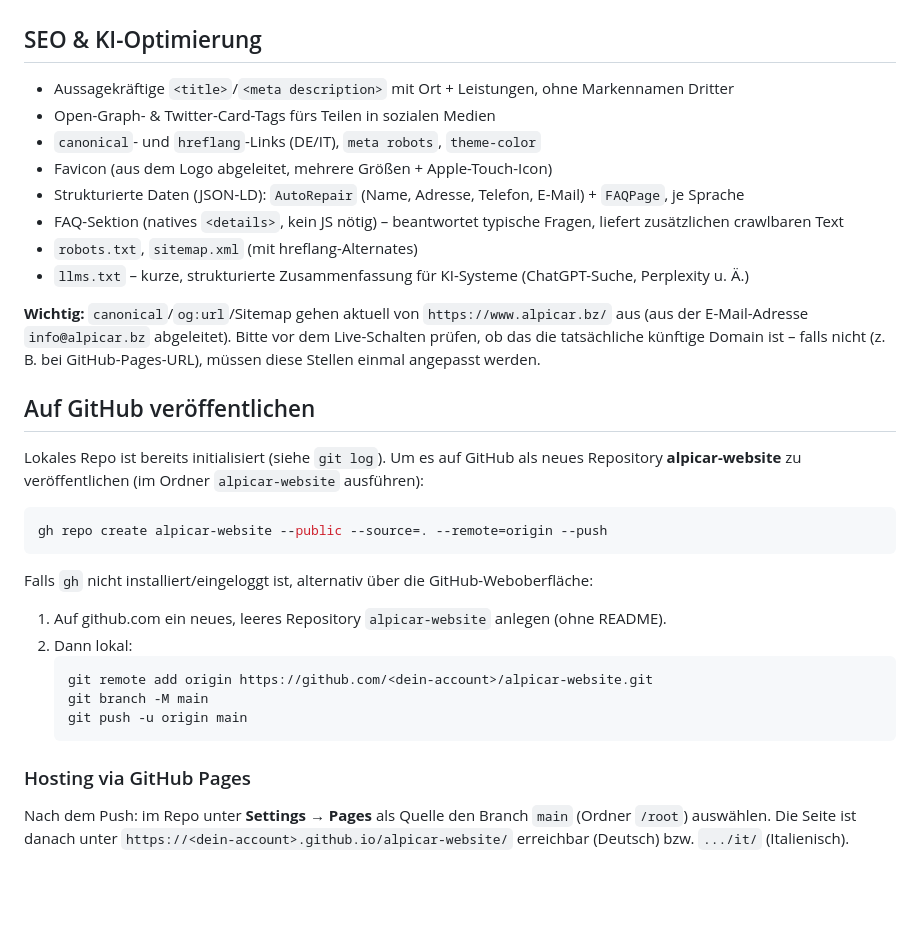
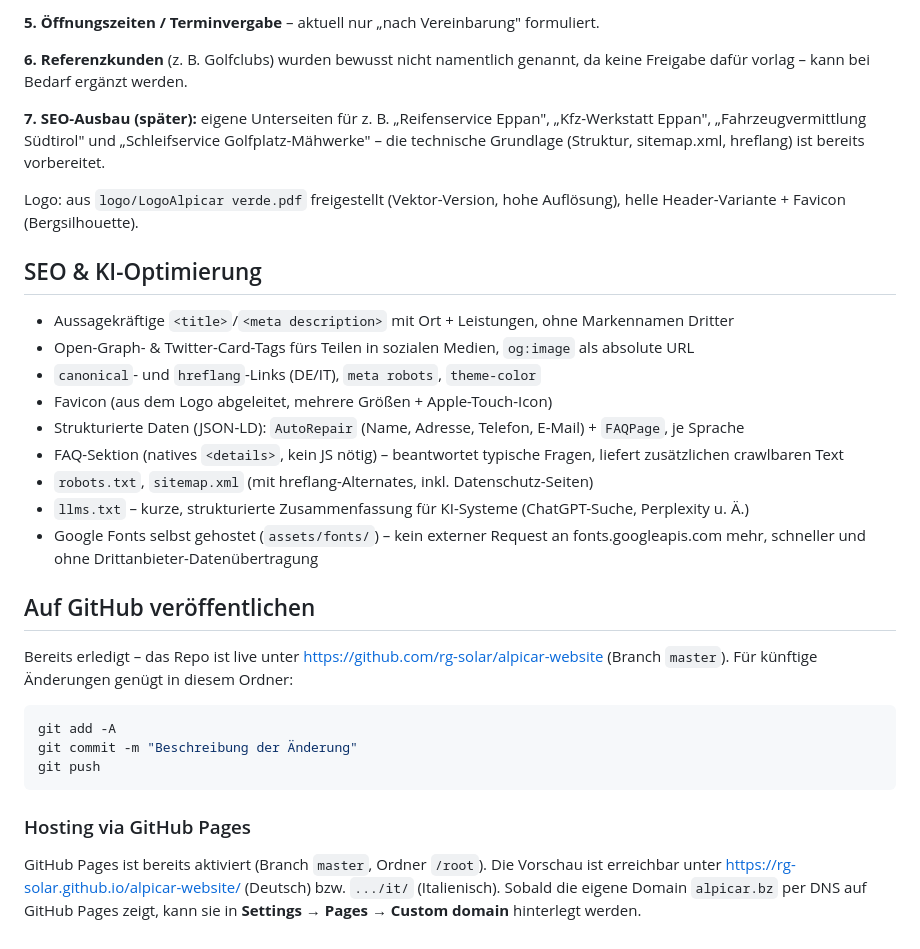
Before and after one commit to rg-solar/alpicar-website, a Markdown page: README.md, the part around one of its changes. Rendered like a GitHub page; blank space fills up the shorter version.

Commit message:
README: Status aktualisieren (Live-Link, offene Punkte, Fotoliste)

````diff
--- a/README.md
+++ b/README.md
@@ -71,43 +109,46 @@ Gerätesimulation verwenden.
+**5. Öffnungszeiten / Terminvergabe** – aktuell nur „nach Vereinbarung"
+formuliert.
+
+**6. Referenzkunden** (z. B. Golfclubs) wurden bewusst nicht namentlich
+genannt, da keine Freigabe dafür vorlag – kann bei Bedarf ergänzt werden.
+
+**7. SEO-Ausbau (später):** eigene Unterseiten für z. B. „Reifenservice
+Eppan", „Kfz-Werkstatt Eppan", „Fahrzeugvermittlung Südtirol" und
+„Schleifservice Golfplatz-Mähwerke" – die technische Grundlage (Struktur,
+sitemap.xml, hreflang) ist bereits vorbereitet.
+
+Logo: aus `logo/LogoAlpicar verde.pdf` freigestellt (Vektor-Version, hohe
+Auflösung), helle Header-Variante + Favicon (Bergsilhouette).
 
 ## SEO &amp; KI-Optimierung
 
 - Aussagekräftige `<title>`/`<meta description>` mit Ort + Leistungen, ohne Markennamen Dritter
-- Open-Graph- &amp; Twitter-Card-Tags fürs Teilen in sozialen Medien
+- Open-Graph- &amp; Twitter-Card-Tags fürs Teilen in sozialen Medien, `og:image` als absolute URL
 - `canonical`- und `hreflang`-Links (DE/IT), `meta robots`, `theme-color`
 - Favicon (aus dem Logo abgeleitet, mehrere Größen + Apple-Touch-Icon)
 - Strukturierte Daten (JSON-LD): `AutoRepair` (Name, Adresse, Telefon, E-Mail) + `FAQPage`, je Sprache
 - FAQ-Sektion (natives `<details>`, kein JS nötig) – beantwortet typische Fragen, liefert zusätzlichen crawlbaren Text
-- `robots.txt`, `sitemap.xml` (mit hreflang-Alternates)
+- `robots.txt`, `sitemap.xml` (mit hreflang-Alternates, inkl. Datenschutz-Seiten)
 - `llms.txt` – kurze, strukturierte Zusammenfassung für KI-Systeme (ChatGPT-Suche, Perplexity u. Ä.)
-
-**Wichtig:** `canonical`/`og:url`/Sitemap gehen aktuell von `https://www.alpicar.bz/`
-aus (aus der E-Mail-Adresse `info@alpicar.bz` abgeleitet). Bitte vor dem
-Live-Schalten prüfen, ob das die tatsächliche künftige Domain ist – falls
-nicht (z. B. bei GitHub-Pages-URL), müssen diese Stellen einmal angepasst werden.
+- Google Fonts selbst gehostet (`assets/fonts/`) – kein externer Request an fonts.googleapis.com mehr,
+  schneller und ohne Drittanbieter-Datenübertragung
 
 ## Auf GitHub veröffentlichen
 
-Lokales Repo ist bereits initialisiert (siehe `git log`). Um es auf GitHub
-als neues Repository **alpicar-website** zu veröffentlichen (im Ordner
-`alpicar-website` ausführen):
+Bereits erledigt – das Repo ist live unter
+https://github.com/rg-solar/alpicar-website (Branch `master`). Für künftige
+Änderungen genügt in diesem Ordner:
 
 ```bash
-gh repo create alpicar-website --public --source=. --remote=origin --push
+git add -A
+git commit -m "Beschreibung der Änderung"
+git push
 ```
-
-Falls `gh` nicht installiert/eingeloggt ist, alternativ über die GitHub-Weboberfläche:
-
-1. Auf github.com ein neues, leeres Repository `alpicar-website` anlegen (ohne README).
-2. Dann lokal:
-   ```bash
-   git remote add origin https://github.com/<dein-account>/alpicar-website.git
-   git branch -M main
-   git push -u origin main
-   ```
 
 ### Hosting via GitHub Pages
 
-Nach dem Push: im Repo unter **Settings → Pages** als Quelle den Branch
-`main` (Ordner `/root`) auswählen. Die Seite ist danach unter
-`https://<dein-account>.github.io/alpicar-website/` erreichbar (Deutsch)
-bzw. `.../it/` (Italienisch).
+GitHub Pages ist bereits aktiviert (Branch `master`, Ordner `/root`). Die
+Vorschau ist erreichbar unter https://rg-solar.github.io/alpicar-website/
+(Deutsch) bzw. `.../it/` (Italienisch). Sobald die eigene Domain
+`alpicar.bz` per DNS auf GitHub Pages zeigt, kann sie in
+**Settings → Pages → Custom domain** hinterlegt werden.
````
Also changed, not shown: other parts of README.md (+71 -33 lines).
